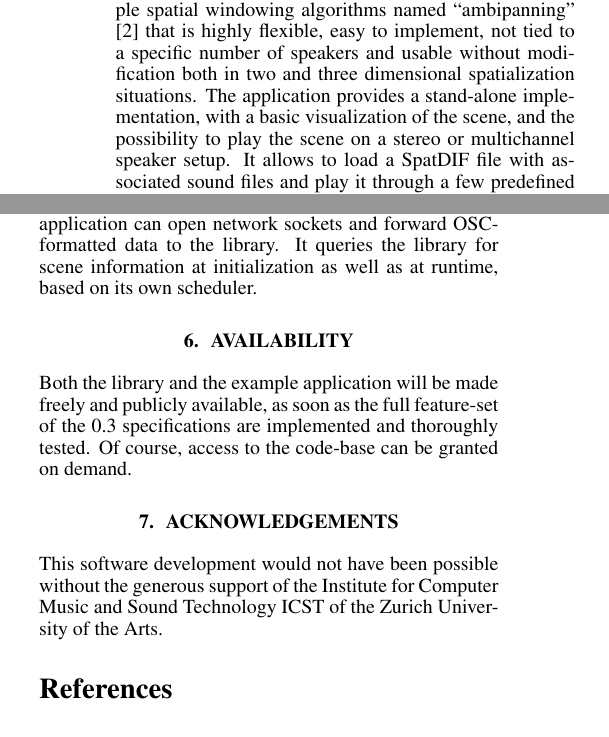
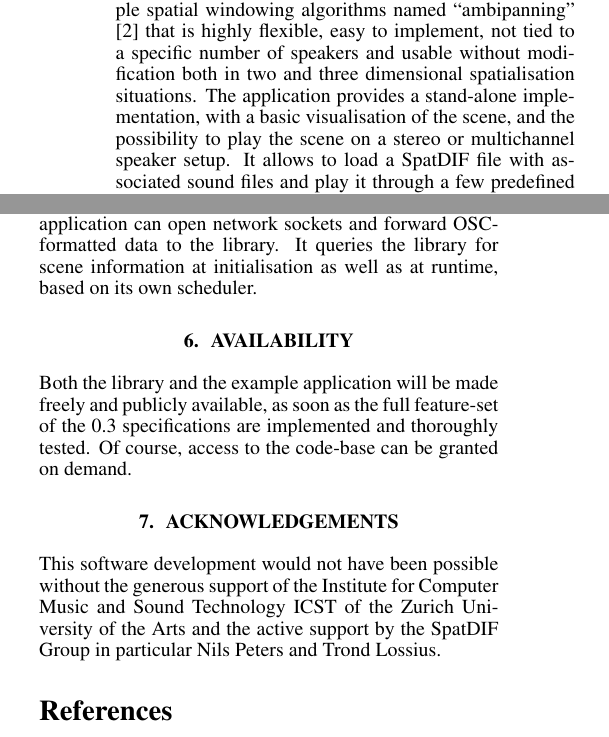
Before and after one commit to mgeier/spatdifrenderer, a LaTeX paper (paper/JSSA_Template_e.tex): two parts of the columns of page 4 of 5, joined at a grey line, cut so that both start at the same text. Compiled offline with pdfLaTeX.

Commit message:
last small changes: cosmetic

```diff
--- a/paper/JSSA_Template_e.tex
+++ b/paper/JSSA_Template_e.tex
@@ -256,8 +256,8 @@ More importantly however, it demonstrates the power and simplicity of SpatDIF by
 
 In order to provide a relevant example for the application of the `SpatDIFlib', the scope of the application has been limited deliberately.
 The panning algorithm is a simple spatial windowing algorithms named ``ambipanning'' \cite{Neukom:2008ambipan} that %has the advantage of being a one-step calculation (contrary to ambisonics) CHANGED:{not sure if this is an advantage, id rather remove it}, which
-is highly flexible, easy to implement, not tied to a specific number of speakers and usable without modification both in two and three dimensional spatialization situations.
-The application provides a stand-alone implementation, with a basic visualization of the scene, and the possibility to play the scene on a stereo or multichannel speaker setup.
+is highly flexible, easy to implement, not tied to a specific number of speakers and usable without modification both in two and three dimensional spatialisation situations.
+The application provides a stand-alone implementation, with a basic visualisation of the scene, and the possibility to play the scene on a stereo or multichannel speaker setup.
 It allows to load a SpatDIF file with associated sound files and play it through a few predefined multichannel speaker layouts.
 Currently two mark-up languages are supported, XML and JSON, with more to come in the future.
 
@@ -296,7 +296,7 @@ The client application is in charge of loading the text files containing the Spa
 It deals with all the audio related processes, such as loading audio files, playing them back, and configuring the audio-system.
 Some of the information necessary to do this is provided by the SpatDIF scene.
 In addition, the client application can open network sockets and forward OSC-formatted data to the library.
-It queries the library for scene information at initialization as well as at runtime, based on its own scheduler.
+It queries the library for scene information at initialisation as well as at runtime, based on its own scheduler.
 
 \section{Availability}% Jasch
 
@@ -305,7 +305,7 @@ Of course, access to the code-base can be granted on demand.
 
 \section{Acknowledgements}% Jasch
 
-This software development would not have been possible without the generous support of the Institute for Computer Music and Sound Technology ICST of the Zurich University of the Arts.
+This software development would not have been possible without the generous support of the Institute for Computer Music and Sound Technology ICST of the Zurich University of the Arts and the active support by the SpatDIF Group in particular Nils Peters and Trond Lossius.
 
 
 \printbibliography
```
Also changed, not shown: paper/JSSA_Template_e.tex (4 more changed lines).
